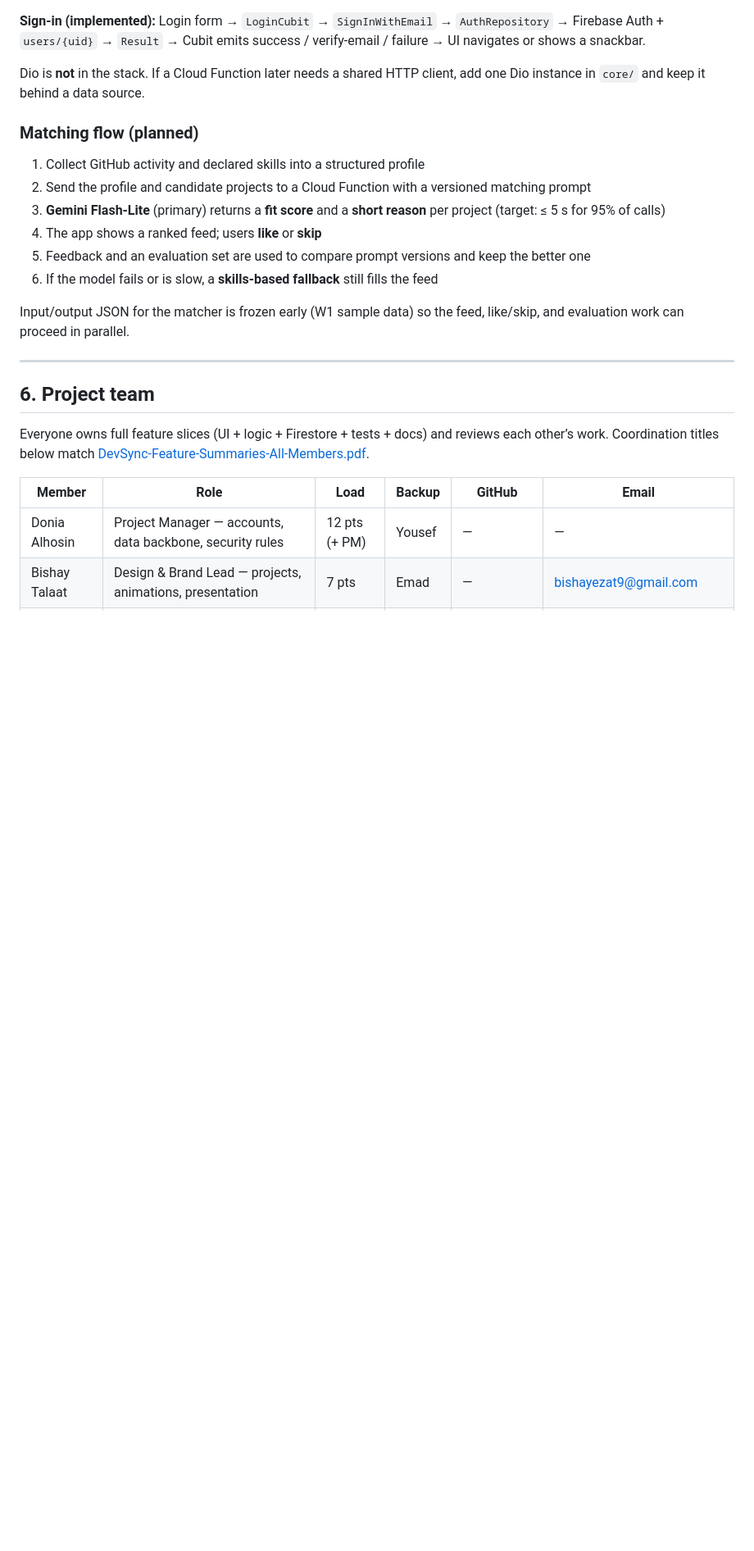
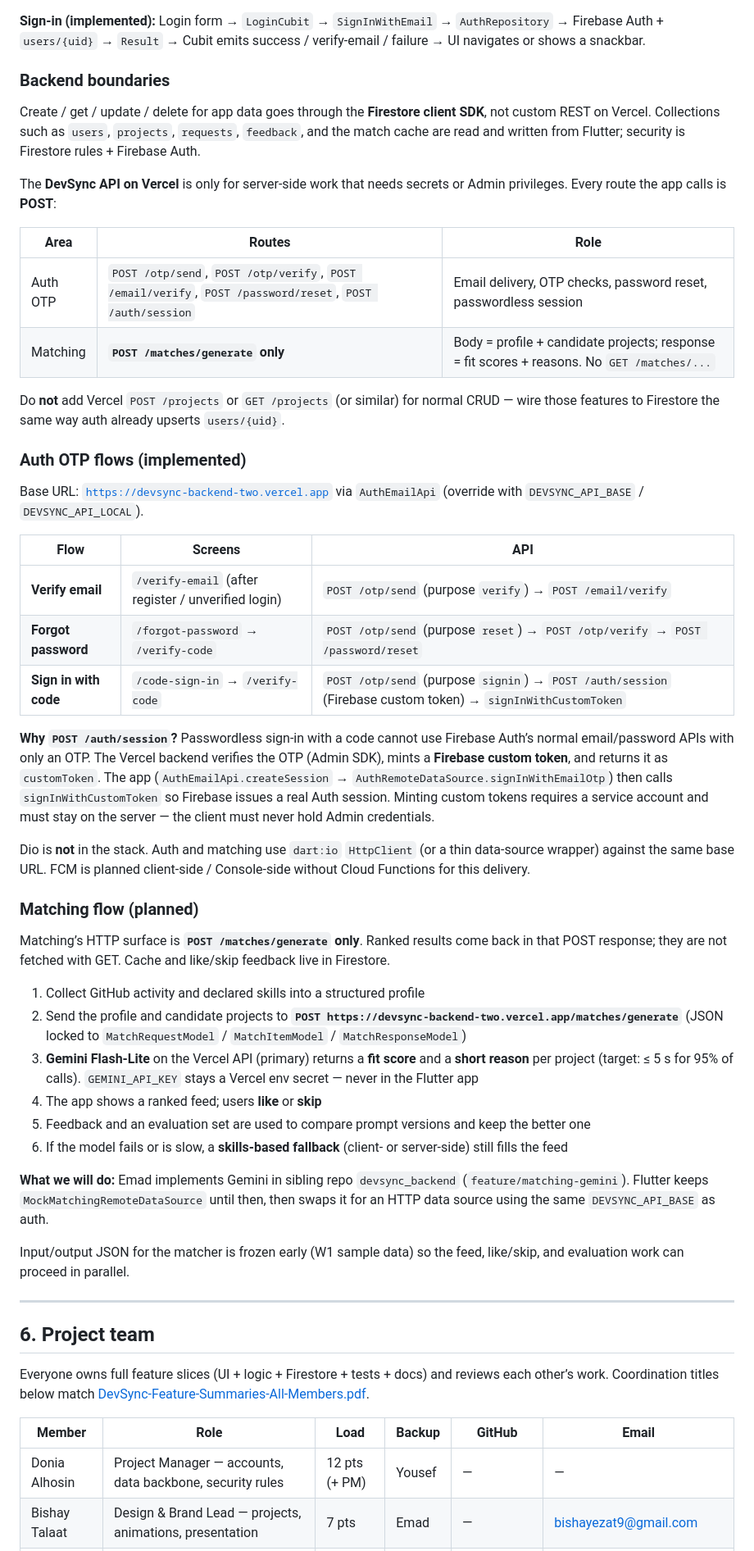
Before and after one commit to devDoniaAlhosin/devsync-open-source-collaboration-app, a Markdown page: README.md, the part around one of its changes. Shown at 82% size. Rendered like a GitHub page; blank space fills up the shorter version.

Commit message:
Document Firestore vs Vercel boundaries and why /auth/session exists.

```diff
--- a/README.md
+++ b/README.md
@@ -217,16 +217,45 @@ flowchart TB
 
 **Sign-in (implemented):** Login form → `LoginCubit` → `SignInWithEmail` → `AuthRepository` → Firebase Auth + `users/{uid}` → `Result` → Cubit emits success / verify-email / failure → UI navigates or shows a snackbar.
 
-Dio is **not** in the stack. If a Cloud Function later needs a shared HTTP client, add one Dio instance in `core/` and keep it behind a data source.
+### Backend boundaries
+
+Create / get / update / delete for app data goes through the **Firestore client SDK**, not custom REST on Vercel. Collections such as `users`, `projects`, `requests`, `feedback`, and the match cache are read and written from Flutter; security is Firestore rules + Firebase Auth.
+
+The **DevSync API on Vercel** is only for server-side work that needs secrets or Admin privileges. Every route the app calls is **POST**:
+
+| Area | Routes | Role |
+|---|---|---|
+| Auth OTP | `POST /otp/send`, `POST /otp/verify`, `POST /email/verify`, `POST /password/reset`, `POST /auth/session` | Email delivery, OTP checks, password reset, passwordless session |
+| Matching | **`POST /matches/generate` only** | Body = profile + candidate projects; response = fit scores + reasons. No `GET /matches/...` |
+
+Do **not** add Vercel `POST /projects` or `GET /projects` (or similar) for normal CRUD — wire those features to Firestore the same way auth already upserts `users/{uid}`.
+
+### Auth OTP flows (implemented)
+
+Base URL: [`https://devsync-backend-two.vercel.app`](https://devsync-backend-two.vercel.app) via `AuthEmailApi` (override with `DEVSYNC_API_BASE` / `DEVSYNC_API_LOCAL`).
+
+| Flow | Screens | API |
+|---|---|---|
+| **Verify email** | `/verify-email` (after register / unverified login) | `POST /otp/send` (purpose `verify`) → `POST /email/verify` |
+| **Forgot password** | `/forgot-password` → `/verify-code` | `POST /otp/send` (purpose `reset`) → `POST /otp/verify` → `POST /password/reset` |
+| **Sign in with code** | `/code-sign-in` → `/verify-code` | `POST /otp/send` (purpose `signin`) → `POST /auth/session` (Firebase custom token) → `signInWithCustomToken` |
+
+**Why `POST /auth/session`?** Passwordless sign-in with a code cannot use Firebase Auth’s normal email/password APIs with only an OTP. The Vercel backend verifies the OTP (Admin SDK), mints a **Firebase custom token**, and returns it as `customToken`. The app (`AuthEmailApi.createSession` → `AuthRemoteDataSource.signInWithEmailOtp`) then calls `signInWithCustomToken` so Firebase issues a real Auth session. Minting custom tokens requires a service account and must stay on the server — the client must never hold Admin credentials.
+
+Dio is **not** in the stack. Auth and matching use `dart:io` `HttpClient` (or a thin data-source wrapper) against the same base URL. FCM is planned client-side / Console-side without Cloud Functions for this delivery.
 
 ### Matching flow (planned)
 
+Matching’s HTTP surface is **`POST /matches/generate` only**. Ranked results come back in that POST response; they are not fetched with GET. Cache and like/skip feedback live in Firestore.
+
 1. Collect GitHub activity and declared skills into a structured profile
-2. Send the profile and candidate projects to a Cloud Function with a versioned matching prompt
-3. **Gemini Flash-Lite** (primary) returns a **fit score** and a **short reason** per project (target: ≤ 5 s for 95% of calls)
+2. Send the profile and candidate projects to **`POST https://devsync-backend-two.vercel.app/matches/generate`** (JSON locked to `MatchRequestModel` / `MatchItemModel` / `MatchResponseModel`)
+3. **Gemini Flash-Lite** on the Vercel API (primary) returns a **fit score** and a **short reason** per project (target: ≤ 5 s for 95% of calls). `GEMINI_API_KEY` stays a Vercel env secret — never in the Flutter app
 4. The app shows a ranked feed; users **like** or **skip**
 5. Feedback and an evaluation set are used to compare prompt versions and keep the better one
-6. If the model fails or is slow, a **skills-based fallback** still fills the feed
+6. If the model fails or is slow, a **skills-based fallback** (client- or server-side) still fills the feed
+
+**What we will do:** Emad implements Gemini in sibling repo `devsync_backend` (`feature/matching-gemini`). Flutter keeps `MockMatchingRemoteDataSource` until then, then swaps it for an HTTP data source using the same `DEVSYNC_API_BASE` as auth.
 
 Input/output JSON for the matcher is frozen early (W1 sample data) so the feed, like/skip, and evaluation work can proceed in parallel.
 
```
Also changed, not shown: other parts of README.md (+30 -26 lines).
